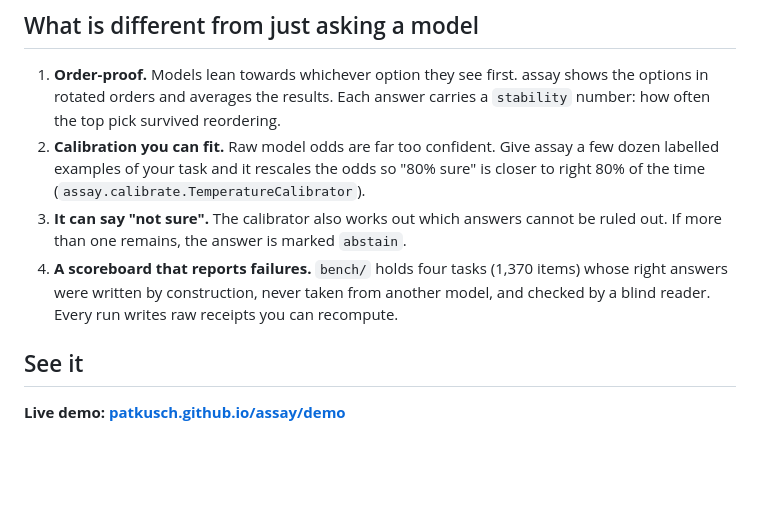
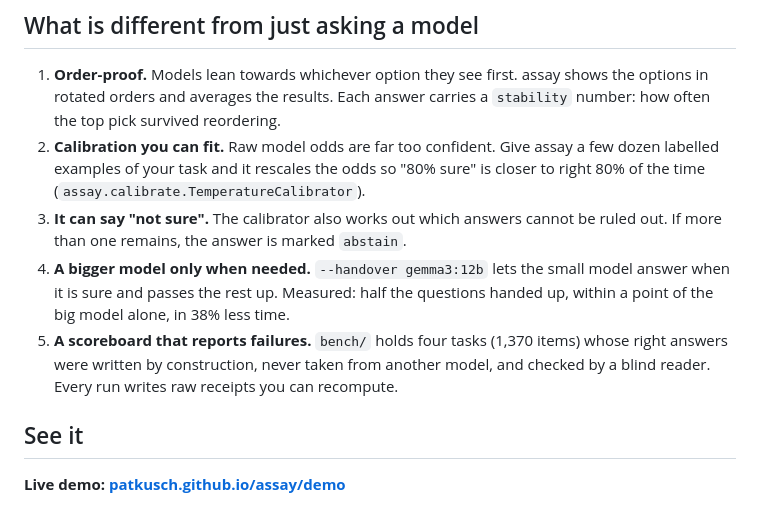
Before and after one commit to patkusch/assay, a Markdown page: README.md, the part around the change. GitHub-like rendering; blank space fills up the shorter version.

Commit message:
README: the hand-over is one of the things that make assay different from asking a model

```diff
--- a/README.md
+++ b/README.md
@@ -57,7 +57,8 @@ print(answer.value, answer.confidence, answer.stability, answer.abstain)
 1. **Order-proof.** Models lean towards whichever option they see first. assay shows the options in rotated orders and averages the results. Each answer carries a `stability` number: how often the top pick survived reordering.
 2. **Calibration you can fit.** Raw model odds are far too confident. Give assay a few dozen labelled examples of your task and it rescales the odds so "80% sure" is closer to right 80% of the time (`assay.calibrate.TemperatureCalibrator`).
 3. **It can say "not sure".** The calibrator also works out which answers cannot be ruled out. If more than one remains, the answer is marked `abstain`.
-4. **A scoreboard that reports failures.** `bench/` holds four tasks (1,370 items) whose right answers were written by construction, never taken from another model, and checked by a blind reader. Every run writes raw receipts you can recompute.
+4. **A bigger model only when needed.** `--handover gemma3:12b` lets the small model answer when it is sure and passes the rest up. Measured: half the questions handed up, within a point of the big model alone, in 38% less time.
+5. **A scoreboard that reports failures.** `bench/` holds four tasks (1,370 items) whose right answers were written by construction, never taken from another model, and checked by a blind reader. Every run writes raw receipts you can recompute.
 
 ## See it
 
```
